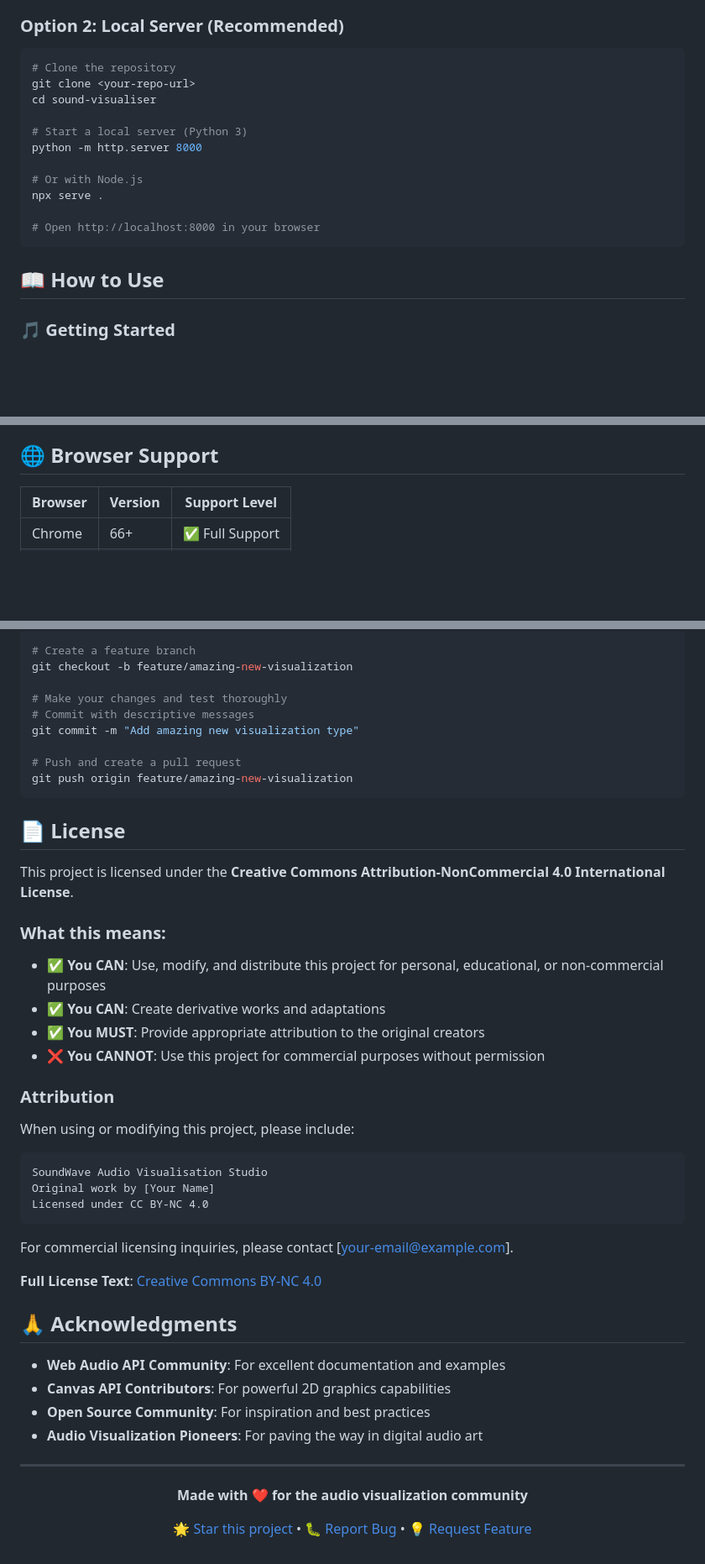
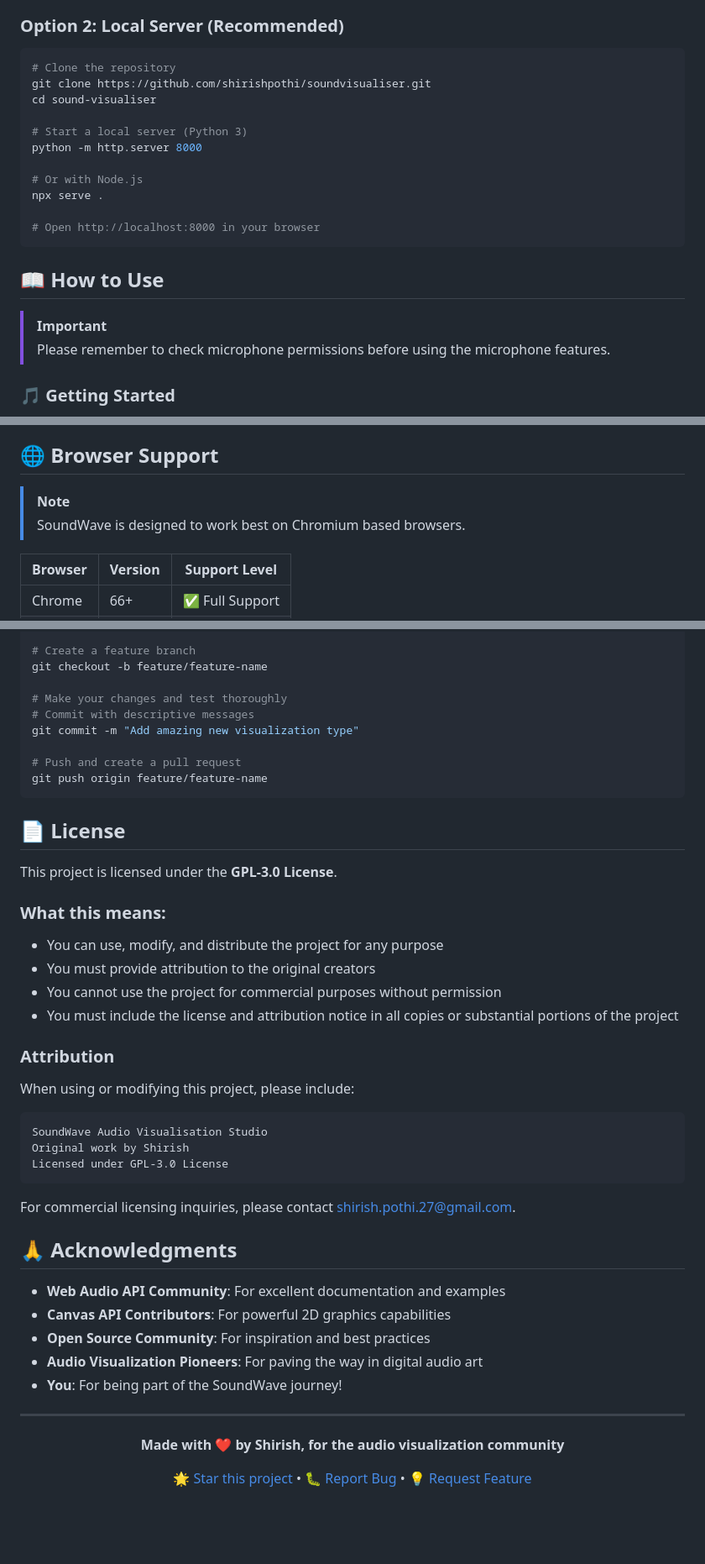
Before and after one commit to shirishpothi/soundvisualiser, a Markdown page: README.md, 3 parts joined by grey strips. Shown at 84% size. Rendered like a GitHub page; blank space fills up the shorter version.

Commit message:
Sound Visualiser v1.0.0

````diff
--- a/README.md
+++ b/README.md
@@ -49,7 +49,7 @@ A stunning web-based audio visualizer that transforms your music into mesmerizin
 ### Option 2: Local Server (Recommended)
 ```bash
 # Clone the repository
-git clone <your-repo-url>
+git clone https://github.com/shirishpothi/soundvisualiser.git
 cd sound-visualiser
 
 # Start a local server (Python 3)
@@ -62,6 +62,10 @@ npx serve .
 ```
 
 ## 📖 How to Use
+
+> [!IMPORTANT]
+> Please remember to check microphone permissions before using the microphone features.
+
 
 ### 🎵 Getting Started
 1. **Launch the App**: Open the application in your web browser
@@ -115,6 +119,9 @@ npx serve .
 
 ## 🌐 Browser Support
 
+> [!NOTE]
+> SoundWave is designed to work best on Chromium based browsers.
+
 | Browser | Version | Support Level |
 |---------|---------|---------------|
 | Chrome | 66+ | ✅ Full Support |
@@ -145,37 +152,36 @@ git clone <your-fork-url>
 cd sound-visualiser
 
 # Create a feature branch
-git checkout -b feature/amazing-new-visualization
+git checkout -b feature/feature-name
 
 # Make your changes and test thoroughly
 # Commit with descriptive messages
 git commit -m "Add amazing new visualization type"
 
 # Push and create a pull request
-git push origin feature/amazing-new-visualization
+git push origin feature/feature-name
 ```
 
 ## 📄 License
 
-This project is licensed under the **Creative Commons Attribution-NonCommercial 4.0 International License**.
+This project is licensed under the **GPL-3.0 License**.
 
 ### What this means:
-- ✅ **You CAN**: Use, modify, and distribute this project for personal, educational, or non-commercial purposes
-- ✅ **You CAN**: Create derivative works and adaptations
-- ✅ **You MUST**: Provide appropriate attribution to the original creators
-- ❌ **You CANNOT**: Use this project for commercial purposes without permission
+- You can use, modify, and distribute the project for any purpose
+- You must provide attribution to the original creators
+- You cannot use the project for commercial purposes without permission
+- You must include the license and attribution notice in all copies or substantial portions of the project
 
 ### Attribution
 When using or modifying this project, please include:
 ```
 SoundWave Audio Visualisation Studio
-Original work by [Your Name]
-Licensed under CC BY-NC 4.0
+Original work by Shirish
+Licensed under GPL-3.0 License
 ```
 
-For commercial licensing inquiries, please contact [your-email@example.com].
+For commercial licensing inquiries, please contact shirish.pothi.27@gmail.com.
 
-**Full License Text**: [Creative Commons BY-NC 4.0](https://creativecommons.org/licenses/by-nc/4.0/)
 
 ## 🙏 Acknowledgments
 
@@ -183,12 +189,13 @@ For commercial licensing inquiries, please contact [your-email@example.com].
 - **Canvas API Contributors**: For powerful 2D graphics capabilities
 - **Open Source Community**: For inspiration and best practices
 - **Audio Visualization Pioneers**: For paving the way in digital audio art
+- **You**: For being part of the SoundWave journey!
 
 ---
 
 <div align="center">
 
-**Made with ❤️ for the audio visualization community**
+**Made with ❤️ by Shirish, for the audio visualization community**
 
 [🌟 Star this project](https://github.com/your-username/sound-visualiser) • [🐛 Report Bug](https://github.com/your-username/sound-visualiser/issues) • [💡 Request Feature](https://github.com/your-username/sound-visualiser/issues)
 
````
Also changed, not shown: other parts of README.md (+1 -1 lines).
